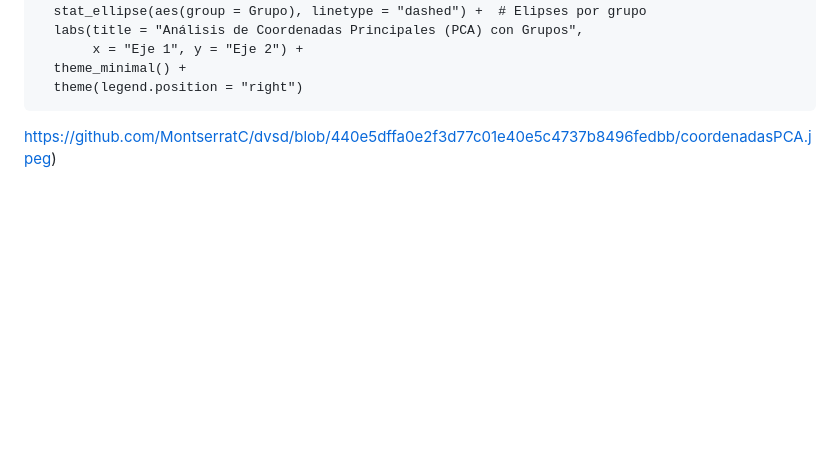
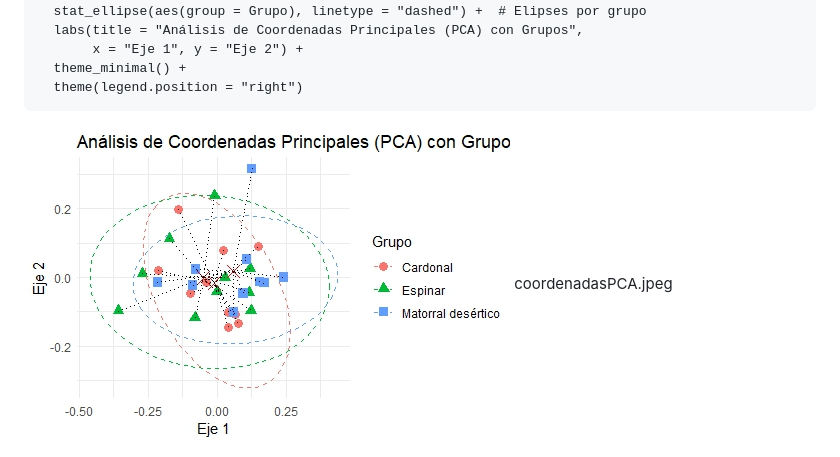
Before and after one commit to MontserratC/dvsd, a Markdown page: README.md, the part around the change. GitHub-like rendering; blank space fills up the shorter version.

````diff
--- a/README.md
+++ b/README.md
@@ -408,6 +408,6 @@ ggplot(pca_combined, aes(x = PC1, y = PC2, color = Grupo, shape = Grupo)) +
   theme_minimal() +
   theme(legend.position = "right")
 ```
-<span>https://github.com/MontserratC/dvsd/blob/440e5dffa0e2f3d77c01e40e5c4737b8496fedbb/coordenadasPCA.jpeg</span><span>)</span>
 
+![coordenadasPCA](https://github.com/MontserratC/dvsd/blob/440e5dffa0e2f3d77c01e40e5c4737b8496fedbb/coordenadasPCA.jpeg)
 coordenadasPCA.jpeg
````
